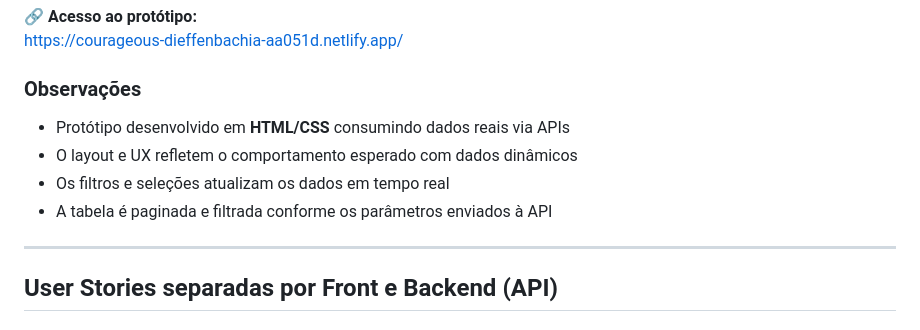
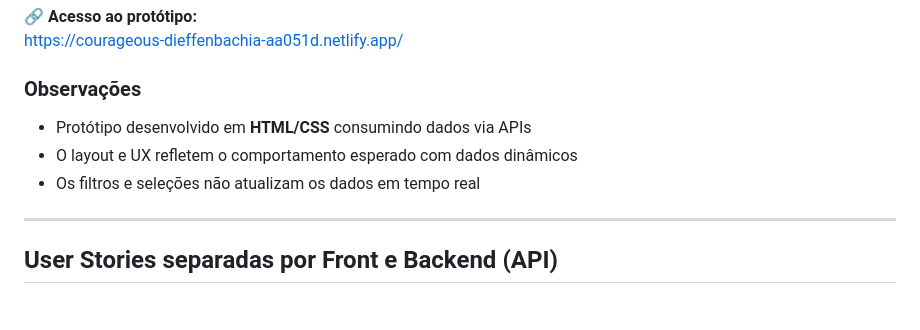
Before and after one commit to rodsfsantos/unecont-test, a Markdown page: README.md, the part around the change. Rendered like a GitHub page.

Commit message:
Update README to clarify data update behavior
Removed mention of real-time data updates in filters and selections.

```diff
--- a/README.md
+++ b/README.md
@@ -25,10 +25,9 @@ O protótipo representa a tela de controle financeiro utilizada para acompanhame
 https://courageous-dieffenbachia-aa051d.netlify.app/
 
 ### Observações
-- Protótipo desenvolvido em **HTML/CSS** consumindo dados reais via APIs
+- Protótipo desenvolvido em **HTML/CSS** consumindo dados via APIs
 - O layout e UX refletem o comportamento esperado com dados dinâmicos
-- Os filtros e seleções atualizam os dados em tempo real
-- A tabela é paginada e filtrada conforme os parâmetros enviados à API
+- Os filtros e seleções não atualizam os dados em tempo real
 
 ---
 
```
